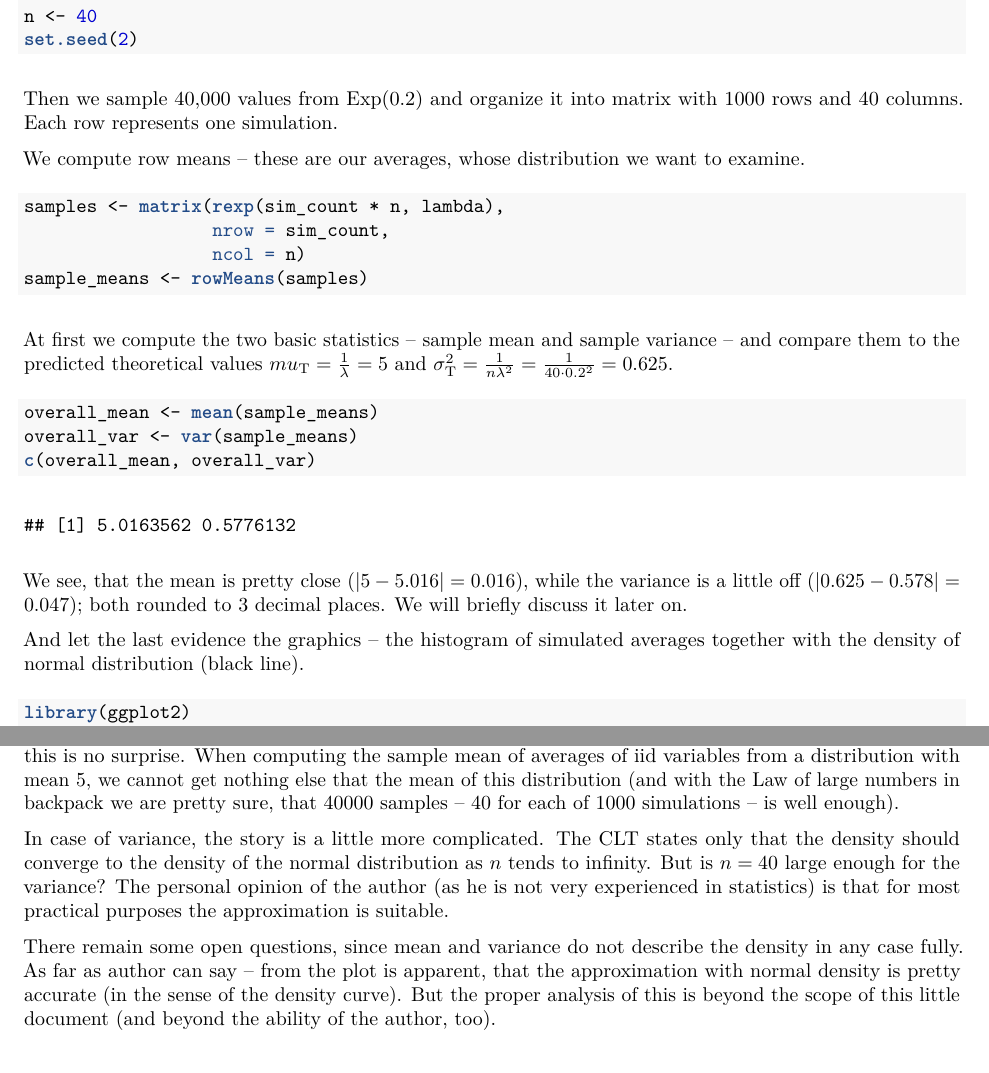
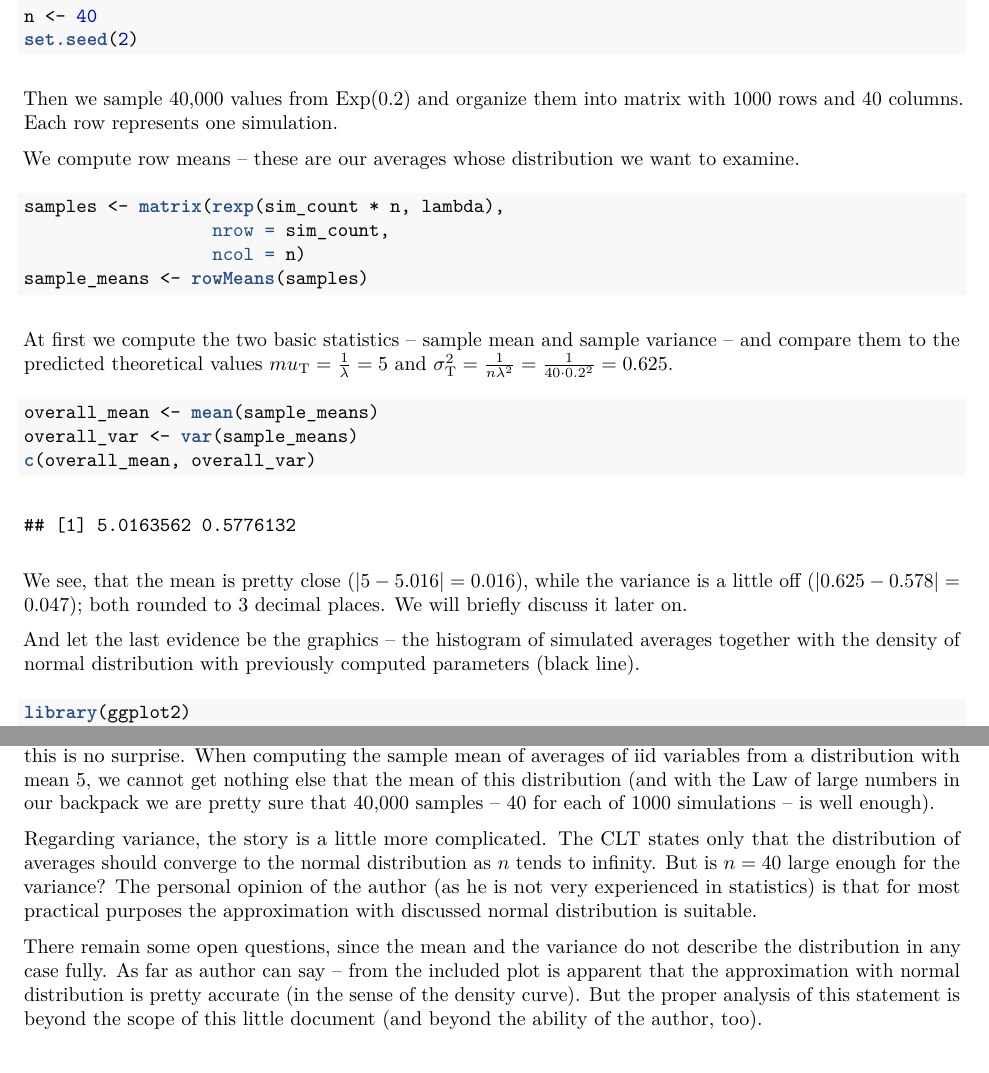
Before and after one commit to hermitko/StatInf_CourseProject1, an R Markdown document (course_project-1.Rmd): two parts of pages 2 and 3 of 3, joined at a grey line, cut so that both start at the same text. The pictures show the output file course_project-1.pdf that the author committed with the source.

Commit message:
Various reformulations.

````diff
--- a/course_project-1.Rmd
+++ b/course_project-1.Rmd
@@ -67,10 +67,10 @@ n <- 40
 set.seed(2)
 ```
 
-Then we sample 40,000 values from \(\mbox{Exp}(0.2)\) and organize it into matrix
+Then we sample 40,000 values from \(\mbox{Exp}(0.2)\) and organize them into matrix
 with 1000 rows and 40 columns. Each row represents one simulation.
 
-We compute row means -- these are our averages, whose distribution we want to examine.
+We compute row means -- these are our averages whose distribution we want to examine.
 
 ```{r}
 samples <- matrix(rexp(sim_count * n, lambda),
@@ -95,7 +95,8 @@ We see, that the mean is pretty close (\(|5-`r round(overall_mean,3)`|=
 We will briefly discuss it later on.
 
 And let the last evidence be the graphics -- the histogram of simulated averages
-together with the density of normal distribution (black line).
+together with the density of normal distribution with previously computed
+parameters (black line).
 
 ```{r}
 library(ggplot2)
@@ -113,23 +114,23 @@ A little more discussion takes place in dedicated section.
 # Discussion
 The mean of simulated averages is almost exactly the mean of discussed normal distribution
 \(N(5, 0.625)\), but this is no surprise. When computing the sample mean of averages of
-iid variables  from a distribution with mean 5, we cannot get nothing else that the mean
-of this distribution (and with
-the Law of large numbers in backpack we are pretty sure, that 40,000 samples -- 40 for each
-of 1000 simulations -- is well enough).
+iid variables from a distribution with mean 5, we cannot get nothing else that the mean
+of this distribution (and with the Law of large numbers in our backpack we are pretty
+sure that 40,000 samples -- 40 for each of 1000 simulations -- is well enough).
 
 Regarding variance, the story is a little more complicated. The CLT states only that
-the density should converge to the density of the normal distribution as \(n\) tends to
-infinity. But is \(n=40\) large enough for the variance?
+the distribution of averages should converge to the normal distribution as
+\(n\) tends to infinity. But is \(n=40\) large enough for the variance?
 The personal opinion of the author (as he is
 not very experienced in statistics) is that for most practical purposes the approximation
-is suitable.
+with discussed normal distribution is suitable.
 
 There remain some open questions, since the mean and the variance do not describe the
-density in any case fully. As far as author can say -- from the included plot is apparent,
-that the approximation with normal density is pretty accurate (in the sense of the density
-curve). But the proper analysis of this is beyond the scope of this little document (and
-beyond the ability of the author, too).
+distribution in any case fully. As far as author can say -- from the included plot is
+apparent that the approximation with normal distribution is pretty accurate
+(in the sense of the density curve). But the proper analysis of this statement is beyond
+the scope of this little document (and beyond the ability of the author, too).
 
 #Notice
-The knitr source code of this analysis is available at [github](https://github.com/hermitko/StatInf_CourseProject1).
+The knitr source code of this analysis is available at
+[github](https://github.com/hermitko/StatInf_CourseProject1).
````
Also changed, not shown: course_project-1.pdf, course_project-1.Rmd (2 more changed lines).
